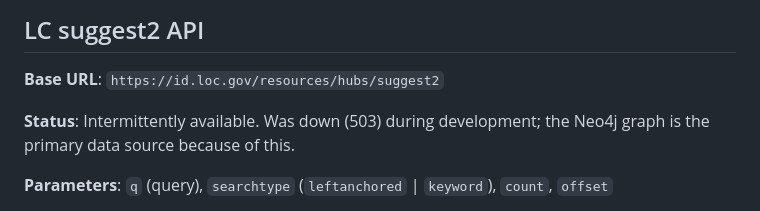
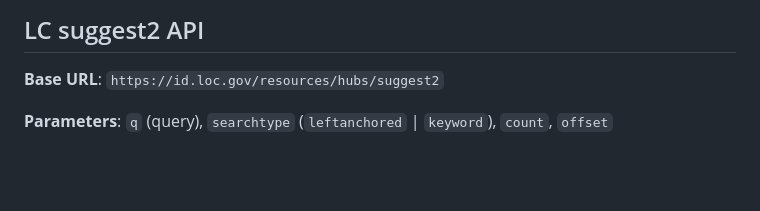
Before and after one commit to jimfhahn/vufind-bf-hubs-plugin, a Markdown page: README.md, the part around the change. GitHub-like rendering; blank space fills up the shorter version.

Commit message:
Remove outdated suggest2 intermittent availability warnings

```diff
--- a/README.md
+++ b/README.md
@@ -377,8 +377,6 @@ RETURN DISTINCT a.uri
 
 **Base URL**: `https://id.loc.gov/resources/hubs/suggest2`
 
-**Status**: Intermittently available. Was down (503) during development; the Neo4j graph is the primary data source because of this.
-
 **Parameters**: `q` (query), `searchtype` (`leftanchored` | `keyword`), `count`, `offset`
 
 **Response**: JSON with `hits[]` containing `aLabel`, `uri`, `token`, `vLabel`, `more{marcKeys, varianttitles, rdftypes, contributors, identifiers, subjects}`.
```
Also changed, not shown: .github/copilot-instructions.md (+0 -1 lines).
